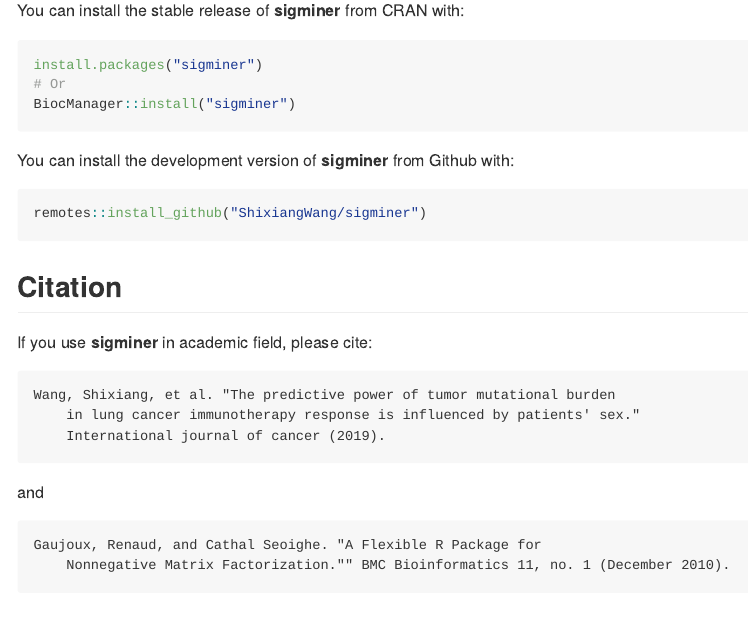
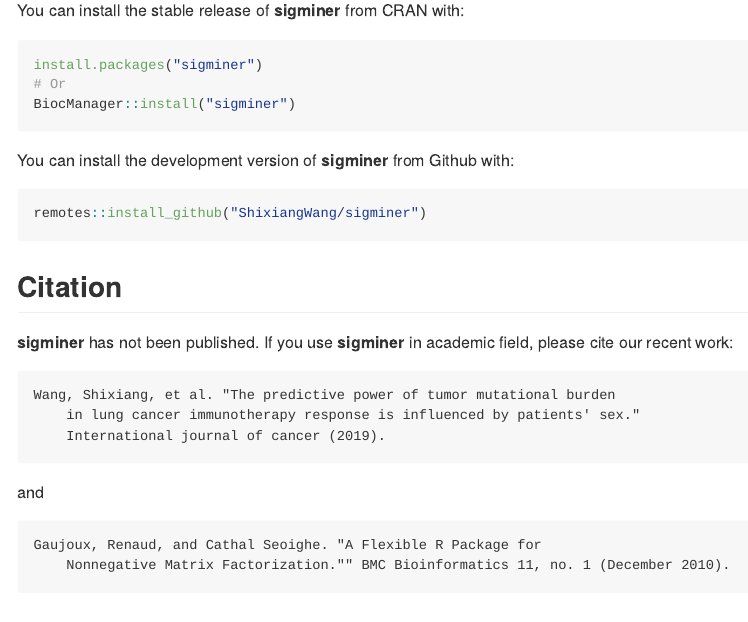
Before and after one commit to ShixiangWang/sigminer, an R Markdown document (README.Rmd): the page in a window 1100 px wide, from 380 px down. The pictures show the output file README.md that the author committed with the source, drawn offline in the style of GitHub; badge pictures from the web are left out.

Commit message:
Update readme :)

````diff
--- a/README.Rmd
+++ b/README.Rmd
@@ -43,7 +43,7 @@
 
 ## Citation
 
-If you use **sigminer** in academic field, please cite:
+**sigminer** has not been published. If you use **sigminer** in academic field, please cite our recent work:
 
 ```
 Wang, Shixiang, et al. "The predictive power of tumor mutational burden
````
Also changed, not shown: README.md.
